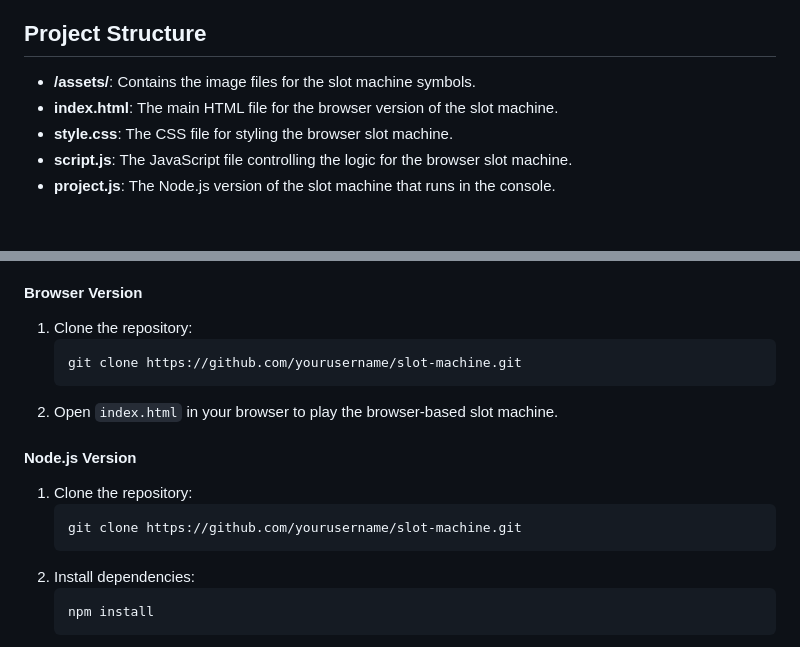
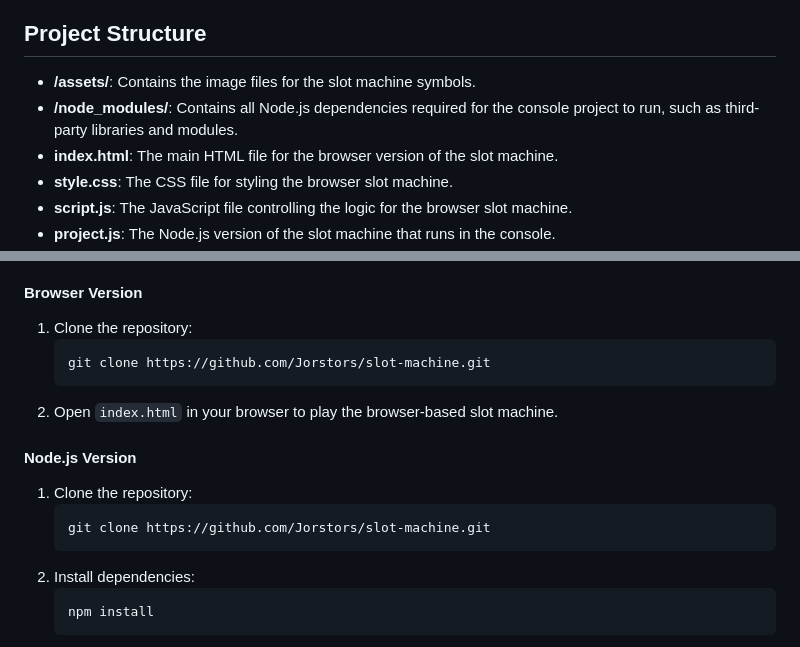
Before and after one commit to Jorstors/Slot-Machine, a Markdown page: README.md, 2 parts joined by grey strips. GitHub-like rendering; blank space fills up the shorter version.

````diff
--- a/README.md
+++ b/README.md
@@ -5,6 +5,7 @@ This is a simple slot machine project split into two sections: a browser-based s
 ## Project Structure
 
 - **/assets/**: Contains the image files for the slot machine symbols.
+- **/node_modules/**: Contains all Node.js dependencies required for the console project to run, such as third-party libraries and modules.
 - **index.html**: The main HTML file for the browser version of the slot machine.
 - **style.css**: The CSS file for styling the browser slot machine.
 - **script.js**: The JavaScript file controlling the logic for the browser slot machine.
@@ -36,14 +37,14 @@ This is a simple slot machine project split into two sections: a browser-based s
 #### Browser Version
 1. Clone the repository:
     ```bash
-    git clone https://github.com/yourusername/slot-machine.git
+    git clone https://github.com/Jorstors/slot-machine.git
     ```
 2. Open `index.html` in your browser to play the browser-based slot machine.
 
 #### Node.js Version
 1. Clone the repository:
     ```bash
-    git clone https://github.com/yourusername/slot-machine.git
+    git clone https://github.com/Jorstors/slot-machine.git
     ```
 2. Install dependencies:
     ```bash
````
